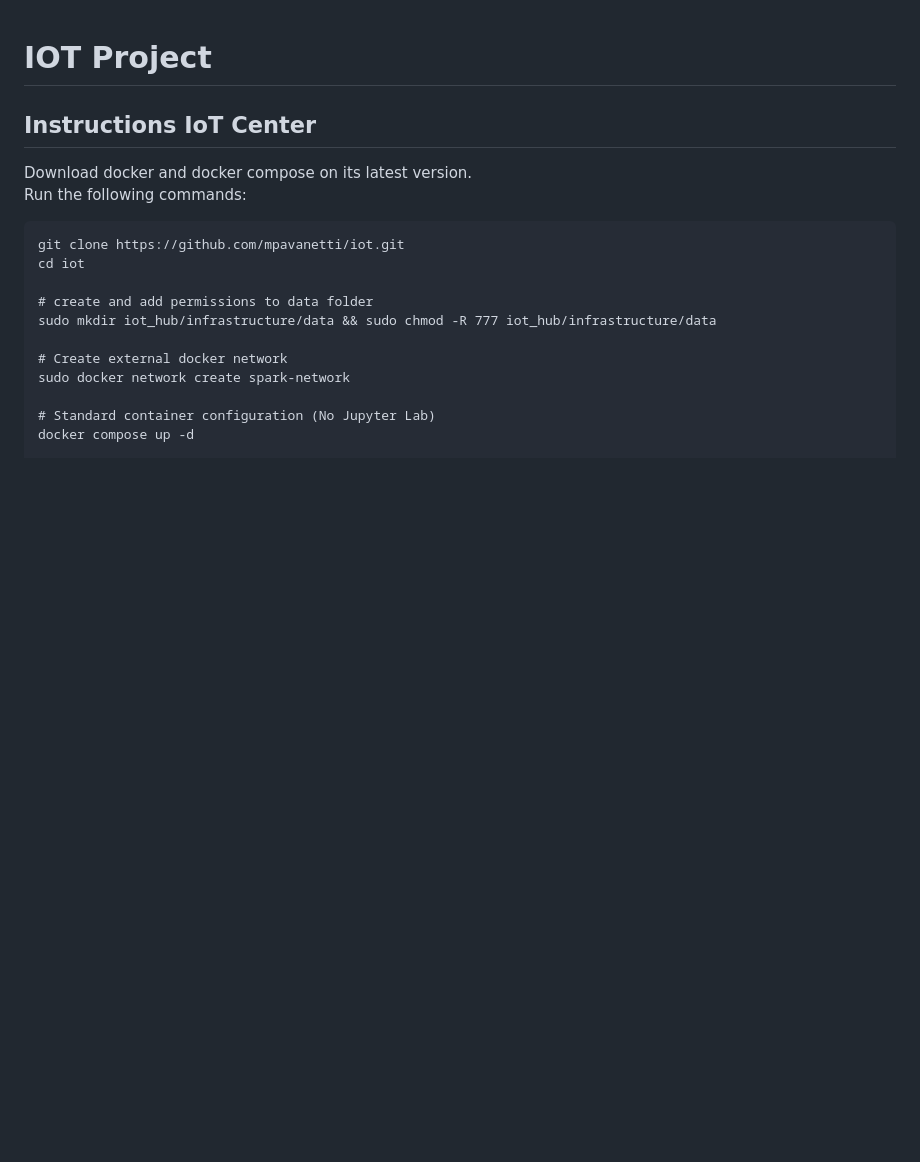
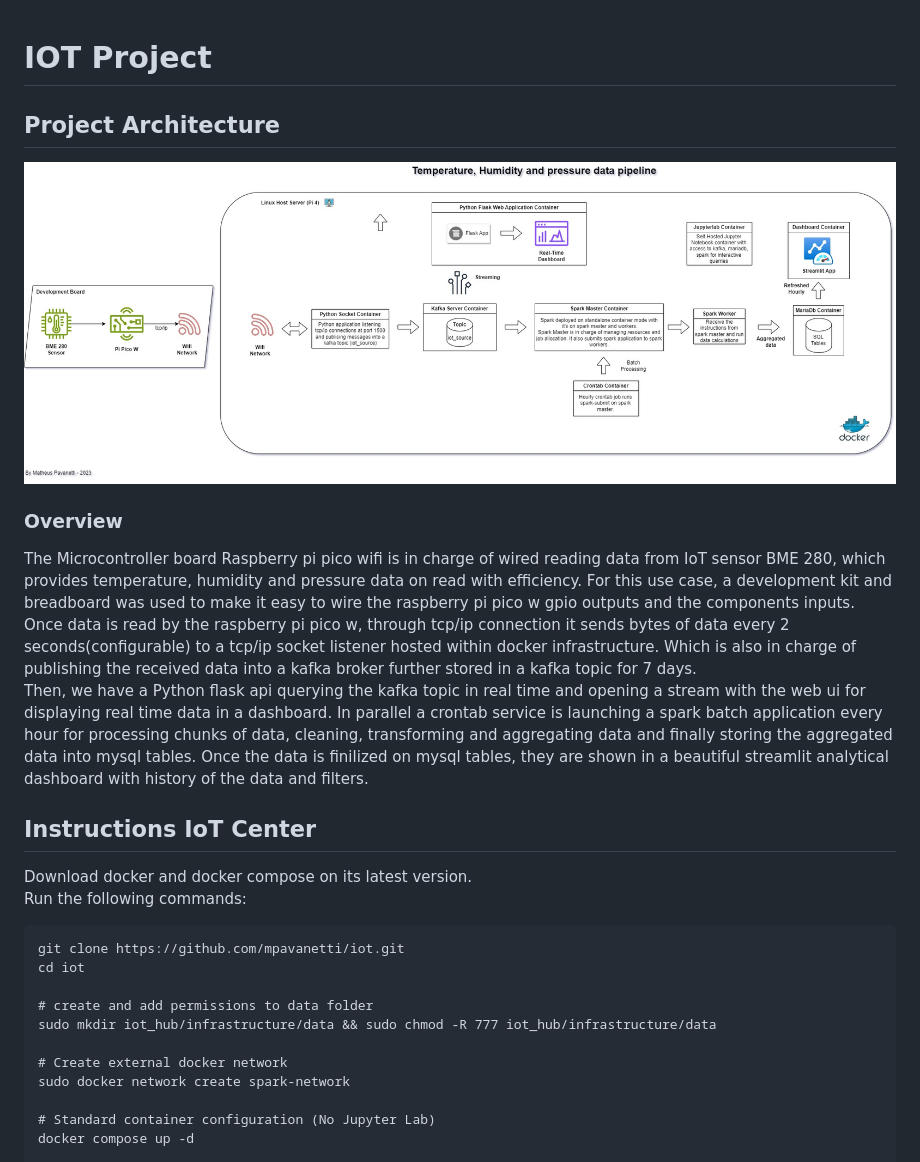
Before and after one commit to mpavanetti/iot, a Markdown page: README.md, the part around the change. Rendered like a GitHub page; pictures changed too: img/diagram-light.jpg (added); blank space fills up the shorter version.

```diff
--- a/README.md
+++ b/README.md
@@ -1,4 +1,13 @@
 # IOT Project
+## Project Architecture
+![diagram](img/diagram-light.jpg)
+
+### Overview
+The Microcontroller board Raspberry pi pico wifi is in charge of wired reading data from IoT sensor BME 280, which provides temperature, humidity and pressure data on read with efficiency. For this use case, a development kit and breadboard was used to make it easy to wire the raspberry pi pico w gpio outputs and the components inputs.
+Once data is read by the raspberry pi pico w, through tcp/ip connection it sends bytes of data every 2 seconds(configurable) to a tcp/ip socket listener hosted within docker infrastructure. Which is also in charge of publishing the received data into a kafka broker further stored in a kafka topic for 7 days.
+Then, we have a Python flask api querying the kafka topic in real time and opening a stream with the web ui for displaying real time data in a dashboard.
+In parallel a crontab service is launching a spark batch application every hour for processing chunks of data, cleaning, transforming and aggregating data and finally storing the aggregated data into mysql tables.
+Once the data is finilized on mysql tables, they are shown in a beautiful streamlit analytical dashboard with history of the data and filters.
 
 
 ## Instructions IoT Center
```
Also changed, not shown: img/diagram.jpg (added).
